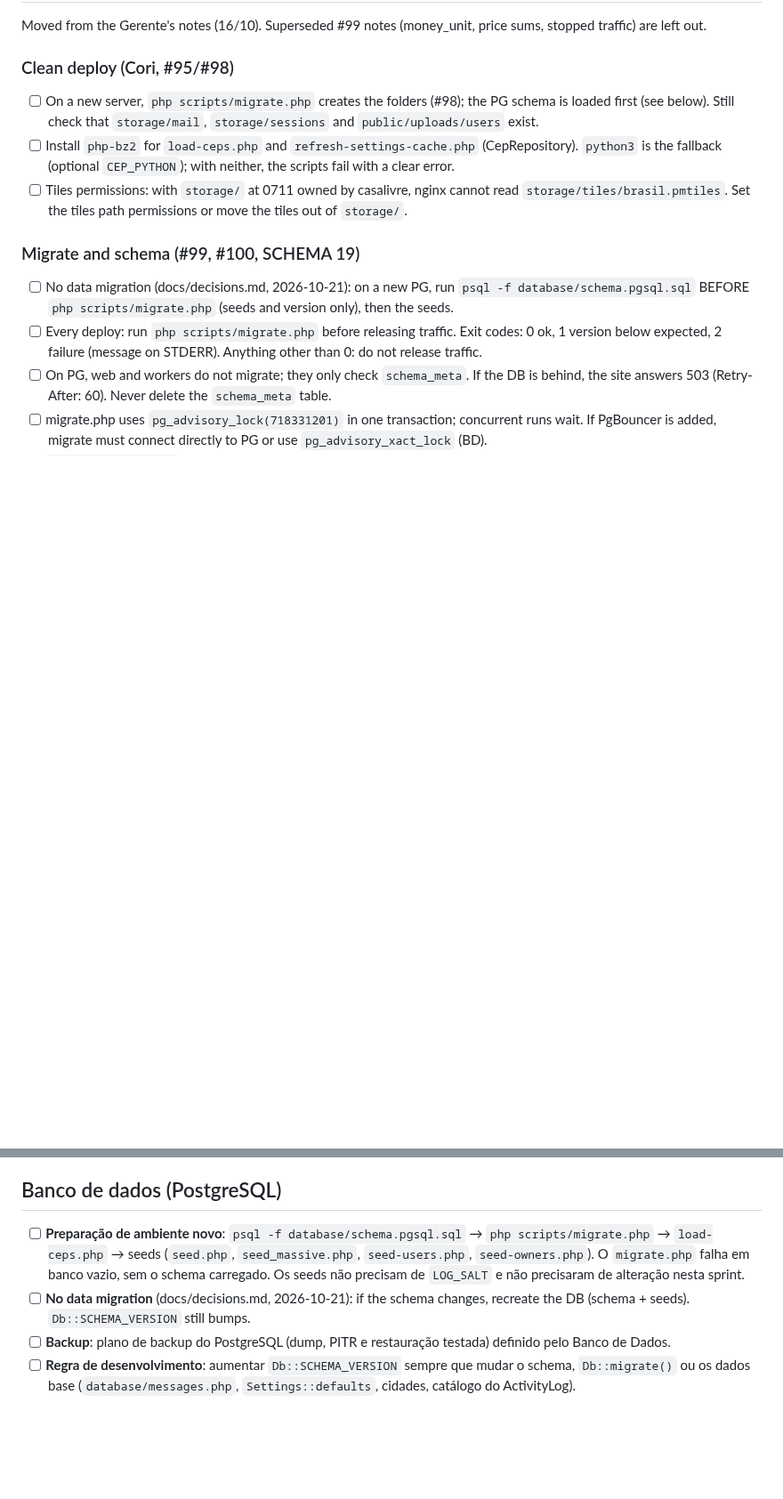
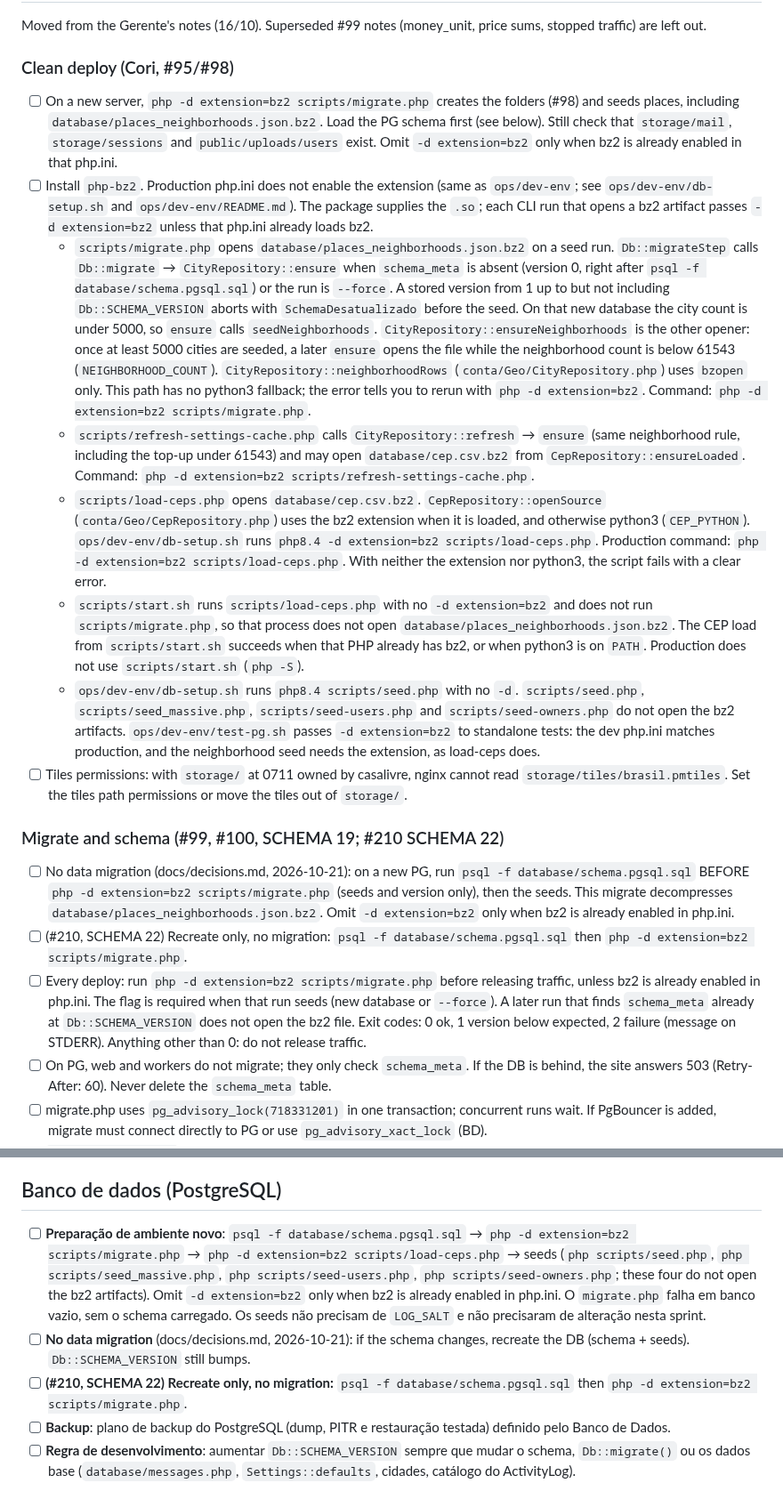
Before and after one commit to rieiro/casalivre, a Markdown page: prompts/deploy.md, 2 parts joined by grey strips. Shown at 89% size. GitHub-like rendering; blank space fills up the shorter version.

Commit message:
docs: flag bz2 on migrate and record #210 follow-ups
Production php.ini does not load bz2, and the neighborhood artifact has no python fallback, so deploy commands that seed places or CEPs now pass -d extension=bz2. SCHEMA 22 stays recreate-only. The backlog records the Búzios match gap, the neighborhood top-up, and CepRepository runtime DDL.

Co-authored-by: Rafael Rieiro <rieiro@users.noreply.github.com>

```diff
--- a/prompts/deploy.md
+++ b/prompts/deploy.md
@@ -16,13 +16,19 @@ Tudo o que é preciso para subir o sistema em produção: servidor, variáveis,
 Moved from the Gerente's notes (16/10). Superseded #99 notes (money_unit, price sums, stopped traffic) are left out.
 
 ### Clean deploy (Cori, #95/#98)
-- [ ] On a new server, `php scripts/migrate.php` creates the folders (#98); the PG schema is loaded first (see below). Still check that `storage/mail`, `storage/sessions` and `public/uploads/users` exist.
-- [ ] Install `php-bz2` for `load-ceps.php` and `refresh-settings-cache.php` (CepRepository). `python3` is the fallback (optional `CEP_PYTHON`); with neither, the scripts fail with a clear error.
+- [ ] On a new server, `php -d extension=bz2 scripts/migrate.php` creates the folders (#98) and seeds places, including `database/places_neighborhoods.json.bz2`. Load the PG schema first (see below). Still check that `storage/mail`, `storage/sessions` and `public/uploads/users` exist. Omit `-d extension=bz2` only when bz2 is already enabled in that php.ini.
+- [ ] Install `php-bz2`. Production php.ini does not enable the extension (same as `ops/dev-env`; see `ops/dev-env/db-setup.sh` and `ops/dev-env/README.md`). The package supplies the `.so`; each CLI run that opens a bz2 artifact passes `-d extension=bz2` unless that php.ini already loads bz2.
+  - `scripts/migrate.php` opens `database/places_neighborhoods.json.bz2` on a seed run. `Db::migrateStep` calls `Db::migrate` → `CityRepository::ensure` when `schema_meta` is absent (version 0, right after `psql -f database/schema.pgsql.sql`) or the run is `--force`. A stored version from 1 up to but not including `Db::SCHEMA_VERSION` aborts with `SchemaDesatualizado` before the seed. On that new database the city count is under 5000, so `ensure` calls `seedNeighborhoods`. `CityRepository::ensureNeighborhoods` is the other opener: once at least 5000 cities are seeded, a later `ensure` opens the file while the neighborhood count is below 61543 (`NEIGHBORHOOD_COUNT`). `CityRepository::neighborhoodRows` (`conta/Geo/CityRepository.php`) uses `bzopen` only. This path has no python3 fallback; the error tells you to rerun with `php -d extension=bz2`. Command: `php -d extension=bz2 scripts/migrate.php`.
+  - `scripts/refresh-settings-cache.php` calls `CityRepository::refresh` → `ensure` (same neighborhood rule, including the top-up under 61543) and may open `database/cep.csv.bz2` from `CepRepository::ensureLoaded`. Command: `php -d extension=bz2 scripts/refresh-settings-cache.php`.
+  - `scripts/load-ceps.php` opens `database/cep.csv.bz2`. `CepRepository::openSource` (`conta/Geo/CepRepository.php`) uses the bz2 extension when it is loaded, and otherwise python3 (`CEP_PYTHON`). `ops/dev-env/db-setup.sh` runs `php8.4 -d extension=bz2 scripts/load-ceps.php`. Production command: `php -d extension=bz2 scripts/load-ceps.php`. With neither the extension nor python3, the script fails with a clear error.
+  - `scripts/start.sh` runs `scripts/load-ceps.php` with no `-d extension=bz2` and does not run `scripts/migrate.php`, so that process does not open `database/places_neighborhoods.json.bz2`. The CEP load from `scripts/start.sh` succeeds when that PHP already has bz2, or when python3 is on `PATH`. Production does not use `scripts/start.sh` (`php -S`).
+  - `ops/dev-env/db-setup.sh` runs `php8.4 scripts/seed.php` with no `-d`. `scripts/seed.php`, `scripts/seed_massive.php`, `scripts/seed-users.php` and `scripts/seed-owners.php` do not open the bz2 artifacts. `ops/dev-env/test-pg.sh` passes `-d extension=bz2` to standalone tests: the dev php.ini matches production, and the neighborhood seed needs the extension, as load-ceps does.
 - [ ] Tiles permissions: with `storage/` at 0711 owned by casalivre, nginx cannot read `storage/tiles/brasil.pmtiles`. Set the tiles path permissions or move the tiles out of `storage/`.
 
-### Migrate and schema (#99, #100, SCHEMA 19)
-- [ ] No data migration (docs/decisions.md, 2026-10-21): on a new PG, run `psql -f database/schema.pgsql.sql` BEFORE `php scripts/migrate.php` (seeds and version only), then the seeds.
-- [ ] Every deploy: run `php scripts/migrate.php` before releasing traffic. Exit codes: 0 ok, 1 version below expected, 2 failure (message on STDERR). Anything other than 0: do not release traffic.
+### Migrate and schema (#99, #100, SCHEMA 19; #210 SCHEMA 22)
+- [ ] No data migration (docs/decisions.md, 2026-10-21): on a new PG, run `psql -f database/schema.pgsql.sql` BEFORE `php -d extension=bz2 scripts/migrate.php` (seeds and version only), then the seeds. This migrate decompresses `database/places_neighborhoods.json.bz2`. Omit `-d extension=bz2` only when bz2 is already enabled in php.ini.
+- [ ] (#210, SCHEMA 22) Recreate only, no migration: `psql -f database/schema.pgsql.sql` then `php -d extension=bz2 scripts/migrate.php`.
+- [ ] Every deploy: run `php -d extension=bz2 scripts/migrate.php` before releasing traffic, unless bz2 is already enabled in php.ini. The flag is required when that run seeds (new database or `--force`). A later run that finds `schema_meta` already at `Db::SCHEMA_VERSION` does not open the bz2 file. Exit codes: 0 ok, 1 version below expected, 2 failure (message on STDERR). Anything other than 0: do not release traffic.
 - [ ] On PG, web and workers do not migrate; they only check `schema_meta`. If the DB is behind, the site answers 503 (Retry-After: 60). Never delete the `schema_meta` table.
 - [ ] migrate.php uses `pg_advisory_lock(718331201)` in one transaction; concurrent runs wait. If PgBouncer is added, migrate must connect directly to PG or use `pg_advisory_xact_lock` (BD).
 - [ ] `properties.user_id` FK is RESTRICT (PG raises SQLSTATE 23001, not 23503).
@@ -224,8 +231,9 @@ Origem: análise do Bot Segurança e Arquitetura (develop e425cbd).
 
 ## Banco de dados (PostgreSQL)
 
-- [ ] **Preparação de ambiente novo**: `psql -f database/schema.pgsql.sql` → `php scripts/migrate.php` → `load-ceps.php` → seeds (`seed.php`, `seed_massive.php`, `seed-users.php`, `seed-owners.php`). O `migrate.php` falha em banco vazio, sem o schema carregado. Os seeds não precisam de `LOG_SALT` e não precisaram de alteração nesta sprint.
+- [ ] **Preparação de ambiente novo**: `psql -f database/schema.pgsql.sql` → `php -d extension=bz2 scripts/migrate.php` → `php -d extension=bz2 scripts/load-ceps.php` → seeds (`php scripts/seed.php`, `php scripts/seed_massive.php`, `php scripts/seed-users.php`, `php scripts/seed-owners.php`; these four do not open the bz2 artifacts). Omit `-d extension=bz2` only when bz2 is already enabled in php.ini. O `migrate.php` falha em banco vazio, sem o schema carregado. Os seeds não precisam de `LOG_SALT` e não precisaram de alteração nesta sprint.
 - [ ] **No data migration** (docs/decisions.md, 2026-10-21): if the schema changes, recreate the DB (schema + seeds). `Db::SCHEMA_VERSION` still bumps.
+- [ ] **(#210, SCHEMA 22) Recreate only, no migration:** `psql -f database/schema.pgsql.sql` then `php -d extension=bz2 scripts/migrate.php`.
 - [ ] **Backup**: plano de backup do PostgreSQL (dump, PITR e restauração testada) definido pelo Banco de Dados.
 - [ ] **Regra de desenvolvimento**: aumentar `Db::SCHEMA_VERSION` sempre que mudar o schema, `Db::migrate()` ou os dados base (`database/messages.php`, `Settings::defaults`, cidades, catálogo do ActivityLog).
 
```
Also changed, not shown: other parts of prompts/deploy.md (+2 -1 lines), prompts/backlog.md (+6 -0 lines).
